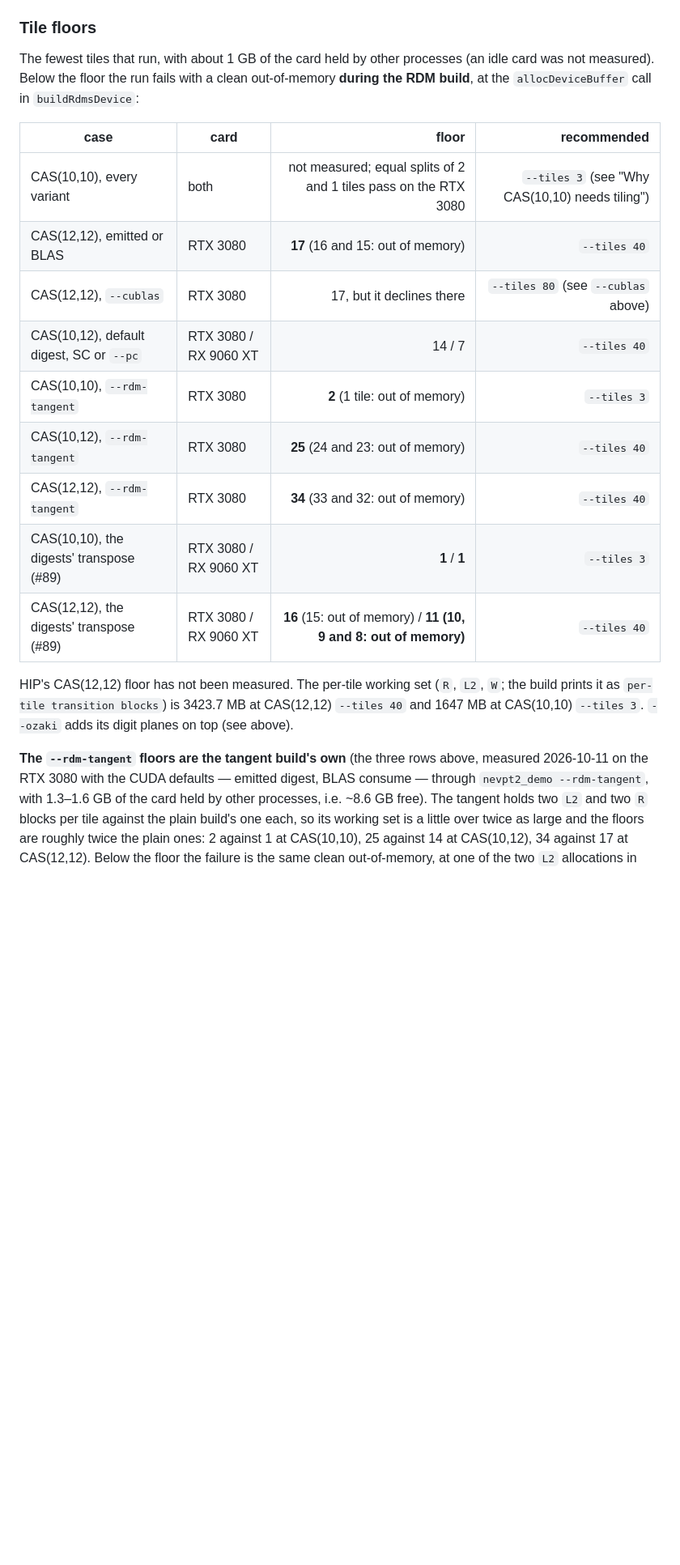
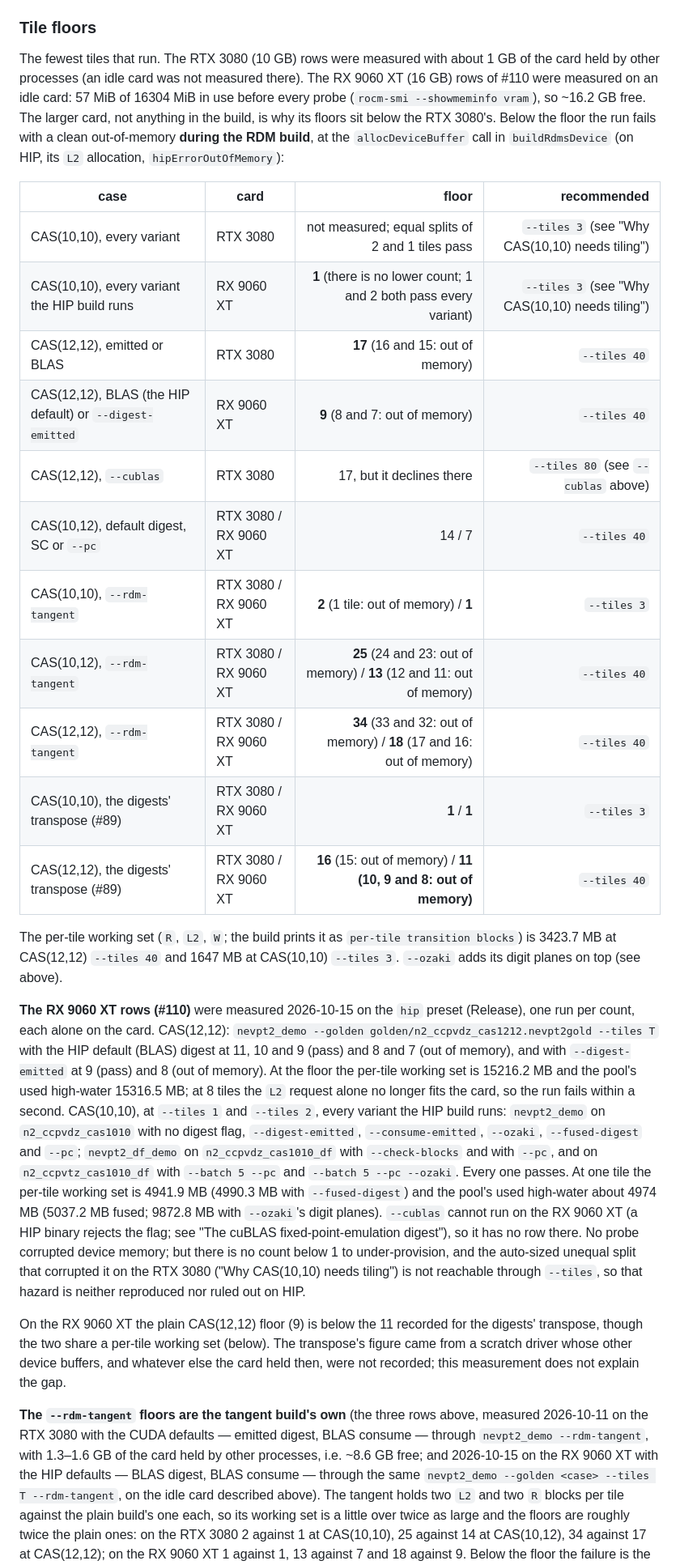
Before and after one commit to whatDiracIsCooking/nevpt2-gpu-demo, a Markdown page: docs/performance.md, the part around one of its changes. Shown at 81% size. GitHub-like rendering; blank space fills up the shorter version.

Commit message:
Measure the HIP tile floors missing from "Tile floors" (#110) (#115)
RX 9060 XT (gfx1200, 16 GB, idle card: 57 of 16304 MiB in use):
CAS(12,12) BLAS/emitted 9 (8, 7 out of memory); CAS(10,10) every variant
the HIP build runs 1 (1 and 2 pass); --rdm-tangent CAS(10,10) 1,
CAS(10,12) 13 (12, 11 OOM), CAS(12,12) 18 (17, 16 OOM). No recommended
count changed. Also replace a stray {hipheld} placeholder in the #89
transpose paragraph with what is known (held memory not recorded).

Co-authored-by: Claude Opus 5.5 <noreply@anthropic.com>

```diff
--- a/docs/performance.md
+++ b/docs/performance.md
@@ -483,34 +483,73 @@ re-tiling. The failures come in two kinds, and they mean different things:
 
 ### Tile floors
 
-The fewest tiles that run, with about 1 GB of the card held by other
-processes (an idle card was not measured). Below the floor the run fails
-with a clean out-of-memory **during the RDM build**, at the
-`allocDeviceBuffer` call in `buildRdmsDevice`:
+The fewest tiles that run. The RTX 3080 (10 GB) rows were measured with
+about 1 GB of the card held by other processes (an idle card was not
+measured there). The RX 9060 XT (16 GB) rows of #110 were measured on an
+idle card: 57 MiB of 16304 MiB in use before every probe (`rocm-smi
+--showmeminfo vram`), so ~16.2 GB free. The larger card, not anything in the
+build, is why its floors sit below the RTX 3080's. Below the floor the run
+fails with a clean out-of-memory **during the RDM build**, at the
+`allocDeviceBuffer` call in `buildRdmsDevice` (on HIP, its `L2` allocation,
+`hipErrorOutOfMemory`):
 
 | case | card | floor | recommended |
 |---|---|---:|---:|
-| CAS(10,10), every variant | both | not measured; equal splits of 2 and 1 tiles pass on the RTX 3080 | `--tiles 3` (see "Why CAS(10,10) needs tiling") |
+| CAS(10,10), every variant | RTX 3080 | not measured; equal splits of 2 and 1 tiles pass | `--tiles 3` (see "Why CAS(10,10) needs tiling") |
+| CAS(10,10), every variant the HIP build runs | RX 9060 XT | **1** (there is no lower count; 1 and 2 both pass every variant) | `--tiles 3` (see "Why CAS(10,10) needs tiling") |
 | CAS(12,12), emitted or BLAS | RTX 3080 | **17** (16 and 15: out of memory) | `--tiles 40` |
+| CAS(12,12), BLAS (the HIP default) or `--digest-emitted` | RX 9060 XT | **9** (8 and 7: out of memory) | `--tiles 40` |
 | CAS(12,12), `--cublas` | RTX 3080 | 17, but it declines there | `--tiles 80` (see `--cublas` above) |
 | CAS(10,12), default digest, SC or `--pc` | RTX 3080 / RX 9060 XT | 14 / 7 | `--tiles 40` |
-| CAS(10,10), `--rdm-tangent` | RTX 3080 | **2** (1 tile: out of memory) | `--tiles 3` |
-| CAS(10,12), `--rdm-tangent` | RTX 3080 | **25** (24 and 23: out of memory) | `--tiles 40` |
-| CAS(12,12), `--rdm-tangent` | RTX 3080 | **34** (33 and 32: out of memory) | `--tiles 40` |
+| CAS(10,10), `--rdm-tangent` | RTX 3080 / RX 9060 XT | **2** (1 tile: out of memory) / **1** | `--tiles 3` |
+| CAS(10,12), `--rdm-tangent` | RTX 3080 / RX 9060 XT | **25** (24 and 23: out of memory) / **13** (12 and 11: out of memory) | `--tiles 40` |
+| CAS(12,12), `--rdm-tangent` | RTX 3080 / RX 9060 XT | **34** (33 and 32: out of memory) / **18** (17 and 16: out of memory) | `--tiles 40` |
 | CAS(10,10), the digests' transpose (#89) | RTX 3080 / RX 9060 XT | **1** / **1** | `--tiles 3` |
 | CAS(12,12), the digests' transpose (#89) | RTX 3080 / RX 9060 XT | **16** (15: out of memory) / **11 (10, 9 and 8: out of memory)** | `--tiles 40` |
 
-HIP's CAS(12,12) floor has not been measured. The per-tile working set
-(`R`, `L2`, `W`; the build prints it as `per-tile transition blocks`) is
-3423.7 MB at CAS(12,12) `--tiles 40` and 1647 MB at CAS(10,10) `--tiles 3`.
-`--ozaki` adds its digit planes on top (see above).
+The per-tile working set (`R`, `L2`, `W`; the build prints it as
+`per-tile transition blocks`) is 3423.7 MB at CAS(12,12) `--tiles 40` and
+1647 MB at CAS(10,10) `--tiles 3`. `--ozaki` adds its digit planes on top
+(see above).
+
+**The RX 9060 XT rows (#110)** were measured 2026-10-15 on the `hip` preset
+(Release), one run per count, each alone on the card. CAS(12,12):
+`nevpt2_demo --golden golden/n2_ccpvdz_cas1212.nevpt2gold --tiles T` with the
+HIP default (BLAS) digest at 11, 10 and 9 (pass) and 8 and 7 (out of memory),
+and with `--digest-emitted` at 9 (pass) and 8 (out of memory). At the floor
+the per-tile working set is 15216.2 MB and the pool's used high-water
+15316.5 MB; at 8 tiles the `L2` request alone no longer fits the card, so the
+run fails within a second. CAS(10,10), at `--tiles 1` and `--tiles 2`, every
+variant the HIP build runs: `nevpt2_demo` on `n2_ccpvdz_cas1010` with no
+digest flag, `--digest-emitted`, `--consume-emitted`, `--ozaki`,
+`--fused-digest` and `--pc`; `nevpt2_df_demo` on `n2_ccpvdz_cas1010_df` with
+`--check-blocks` and with `--pc`, and on `n2_ccpvtz_cas1010_df` with `--batch
+5 --pc` and `--batch 5 --pc --ozaki`. Every one passes. At one tile the
+per-tile working set is 4941.9 MB (4990.3 MB with `--fused-digest`) and the
+pool's used high-water about 4974 MB (5037.2 MB fused; 9872.8 MB with
+`--ozaki`'s digit planes). `--cublas` cannot run on the RX 9060 XT (a HIP
+binary rejects the flag; see "The cuBLAS fixed-point-emulation digest"), so
+it has no row there. No probe corrupted device memory; but there is no count
+below 1 to under-provision, and the auto-sized unequal split that corrupted
+it on the RTX 3080 ("Why CAS(10,10) needs tiling") is not reachable through
+`--tiles`, so that hazard is neither reproduced nor ruled out on HIP.
+
+On the RX 9060 XT the plain CAS(12,12) floor (9) is below the 11 recorded for
+the digests' transpose, though the two share a per-tile working set (below).
+The transpose's figure came from a scratch driver whose other device buffers,
+and whatever else the card held then, were not recorded; this measurement
+does not explain the gap.
 
 **The `--rdm-tangent` floors are the tangent build's own** (the three rows
 above, measured 2026-10-11 on the RTX 3080 with the CUDA defaults — emitted
 digest, BLAS consume — through `nevpt2_demo --rdm-tangent`, with 1.3–1.6 GB
-of the card held by other processes, i.e. ~8.6 GB free). The tangent holds
+of the card held by other processes, i.e. ~8.6 GB free; and 2026-10-15 on the
+RX 9060 XT with the HIP defaults — BLAS digest, BLAS consume — through the
+same `nevpt2_demo --golden <case> --tiles T --rdm-tangent`, on the idle card
+described above). The tangent holds
 two `L2` and two `R` blocks per tile against the plain build's one each, so
 its working set is a little over twice as large and the floors are roughly
-twice the plain ones: 2 against 1 at CAS(10,10), 25 against 14 at
-CAS(10,12), 34 against 17 at CAS(12,12). Below the floor the failure is the
+twice the plain ones: on the RTX 3080 2 against 1 at CAS(10,10), 25 against
+14 at CAS(10,12), 34 against 17 at CAS(12,12); on the RX 9060 XT 1 against 1,
+13 against 7 and 18 against 9. Below the floor the failure is the
 same clean out-of-memory, at one of the two `L2` allocations in
```
Also changed, not shown: other parts of docs/performance.md (+13 -3 lines).
